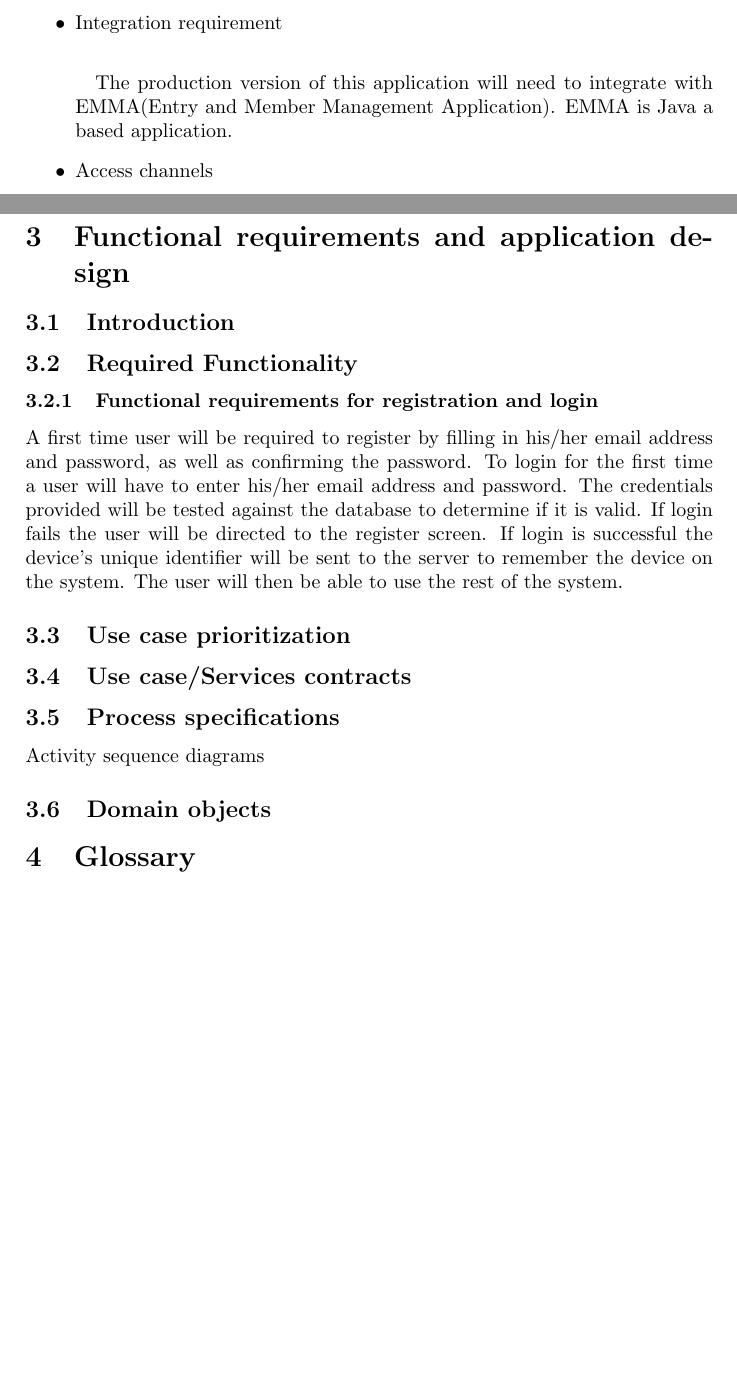
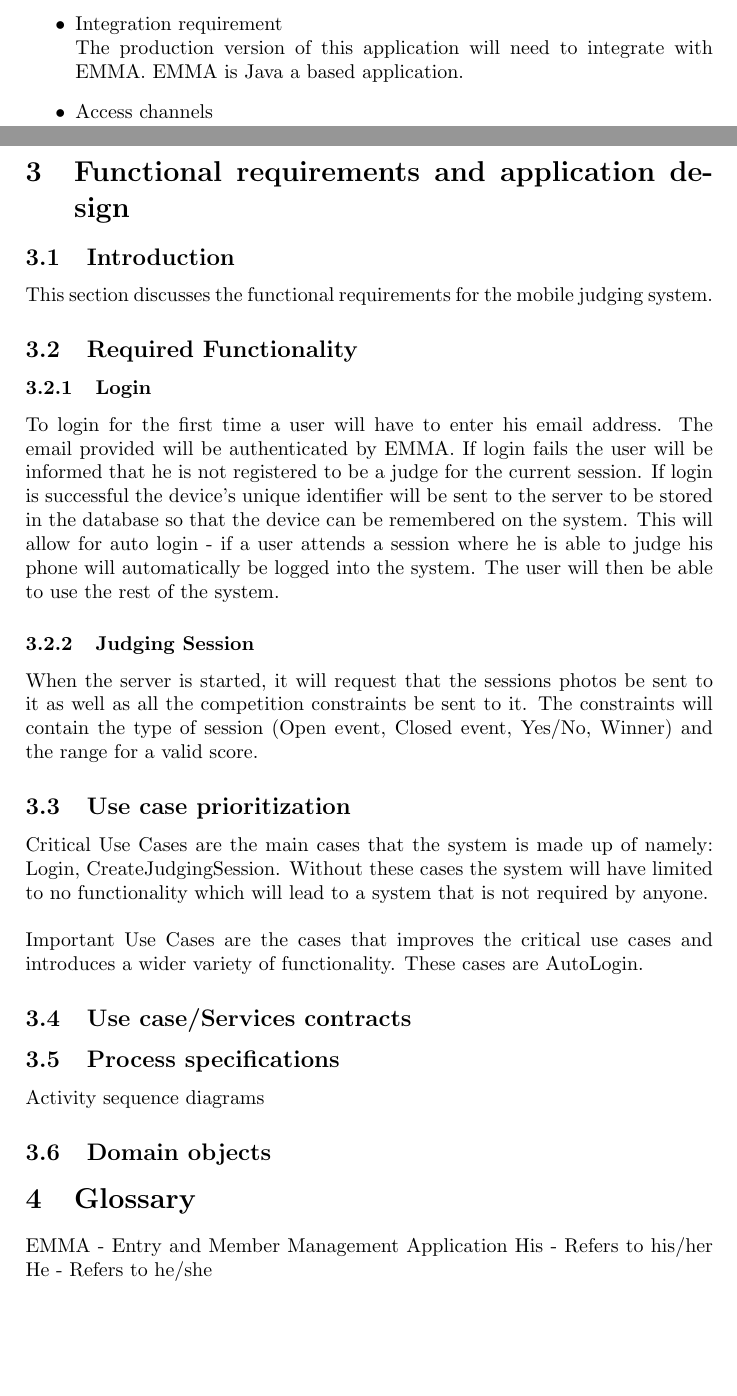
Before and after one commit to RudigerRoach/301_main_emma, a LaTeX document (Documentation/Bean-To-Code_SoftwareDocumentation.tex): two parts of pages 5 and 6 of 6, joined at a grey line, cut so that both start at the same text, the shorter picture padded with empty space. Compiled offline with pdfLaTeX.

Commit message:
Functional Requirements

```diff
--- a/Documentation/Bean-To-Code_SoftwareDocumentation.tex
+++ b/Documentation/Bean-To-Code_SoftwareDocumentation.tex
@@ -7,10 +7,10 @@
 \usepackage{graphicx}
 
 \title{COS 301 Software Documentation}
-\author{Dieter Doman 11002566 \\
-		Melany Barnes 12030466 \\
-		Rudiger Roach 11004322 \\
-		Johan Esterhuyse 10043285}
+\author{Melany Barnes 12030466 \\
+		Dieter Doman 11002566 \\
+		Johan Esterhuyse 10043285 \\
+		Rudiger Roach 11004322 }
 \date{}
 \begin{document}
 \maketitle
@@ -80,11 +74,9 @@ It should be easy to install the server side component and the effort to get it
 \end{itemize}
 \subsubsection{Integration and access channel requirements}
 \begin{itemize}
-\item Integration requirement
-\paragraph{}
-The production version of this application will need to integrate with EMMA(Entry and Member Management Application). EMMA is Java a based application.
-\item Access channels
-\paragraph{}
+\item Integration requirement \\
+The production version of this application will need to integrate with EMMA. EMMA is Java a based application.
+\item Access channels \\
 The mobile application will have to go through a web-service which will be the public interface for the server-side component.
 \end{itemize}
 \subsubsection{Architectural constraints}
@@ -111,15 +103,25 @@ The mobile application will have to go through a web-service which will be the p
 \end{itemize}
 \section{Functional requirements and application design}
 \subsection{Introduction}
+This section discusses the functional requirements for the mobile judging system.
 \subsection{Required Functionality}
-\subsubsection{Functional requirements for registration and login}
-A first time user will be required to register by filling in his/her email address and password, as well as confirming the password.
-To login for the first time a user will have to enter his/her email address and password. The credentials provided will be tested against the database to determine if it is valid. If login fails the user will be directed to the register screen. If login is successful the device's unique identifier will be sent to the server to remember the device on the system. The user will then be able to use the rest of the system.
+\subsubsection{Login}
+To login for the first time a user will have to enter his email address. The email provided will be authenticated by EMMA. If login fails the user will be informed that he is not registered to be a judge for the current session. If login is successful the device's unique identifier will be sent to the server to be stored in the database so that the device can be remembered on the system. This will allow for auto login - if a user attends a session where he is able to judge his phone will automatically be logged into the system. The user will then be able to use the rest of the system.
+\subsubsection{Judging Session}
+When the server is started, it will request that the sessions photos be sent to it as well as all the competition constraints be sent to it. The constraints will contain the type of session (Open event, Closed event, Yes/No, Winner) and the range for a valid score.
+\subsection{Use case prioritization}
+Critical Use Cases are the main cases that the system is made up of namely: Login, CreateJudgingSession. Without these cases the system will have limited to no functionality which will lead to a system that is not required by anyone.
+\\ \\
+Important Use Cases are the cases that improves the critical use cases and introduces a wider variety of functionality. These cases are AutoLogin.
 
-\subsection{Use case prioritization}
+%Nice-To-Have Use Cases make the system more user friendly and provides a better user experience. This case is:
+
 \subsection{Use case/Services contracts}
 \subsection{Process specifications}
 Activity sequence diagrams
 \subsection{Domain objects}
 \section{Glossary}
+EMMA - Entry and Member Management Application
+His - Refers to his/her
+He - Refers to he/she
 \end{document}
```
Also changed, not shown: Documentation/Bean-To-Code_SoftwareDocumentation.pdf (added), Documentation/Bean-To-Code_SoftwareDocumentation.tex (24 more changed lines).
